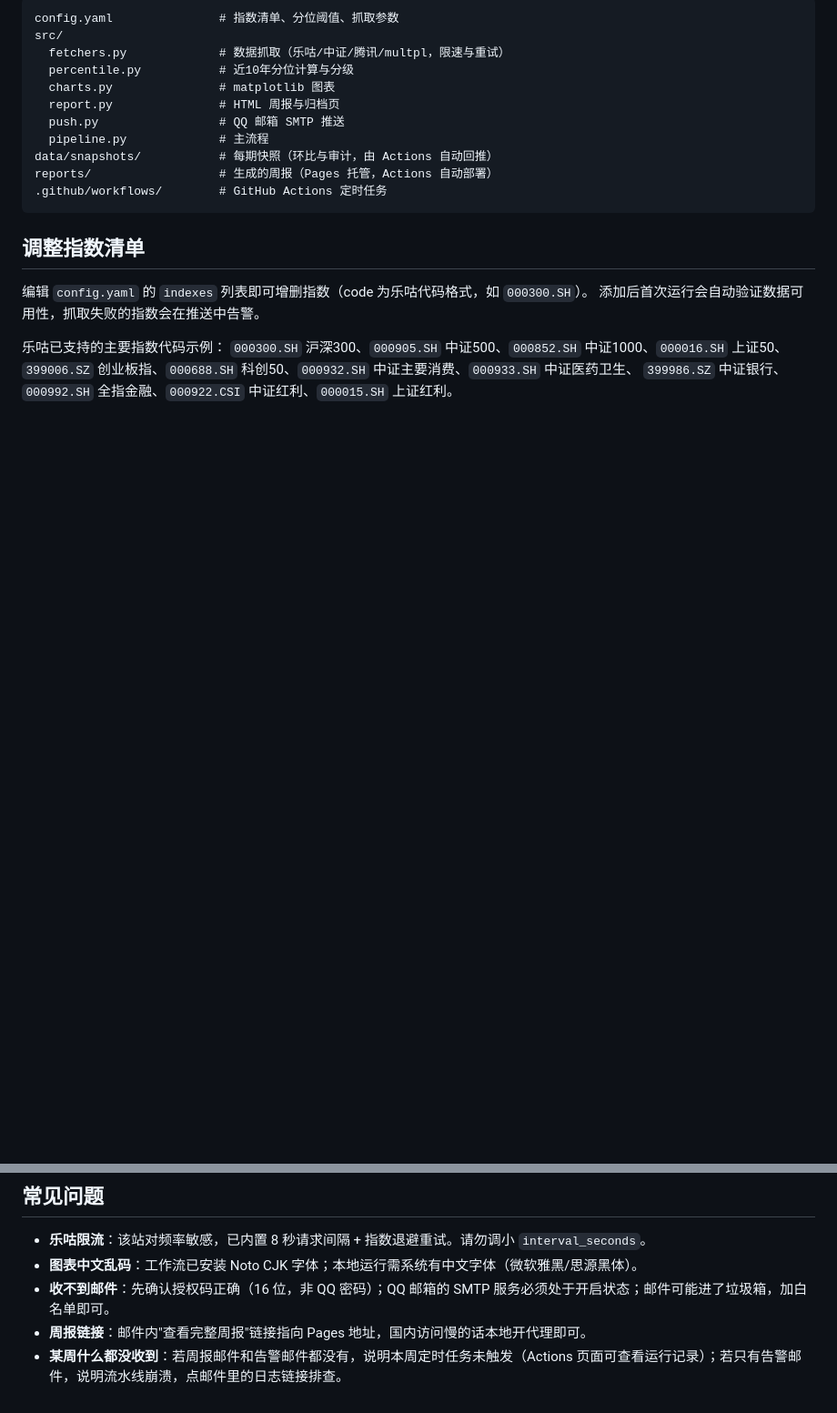
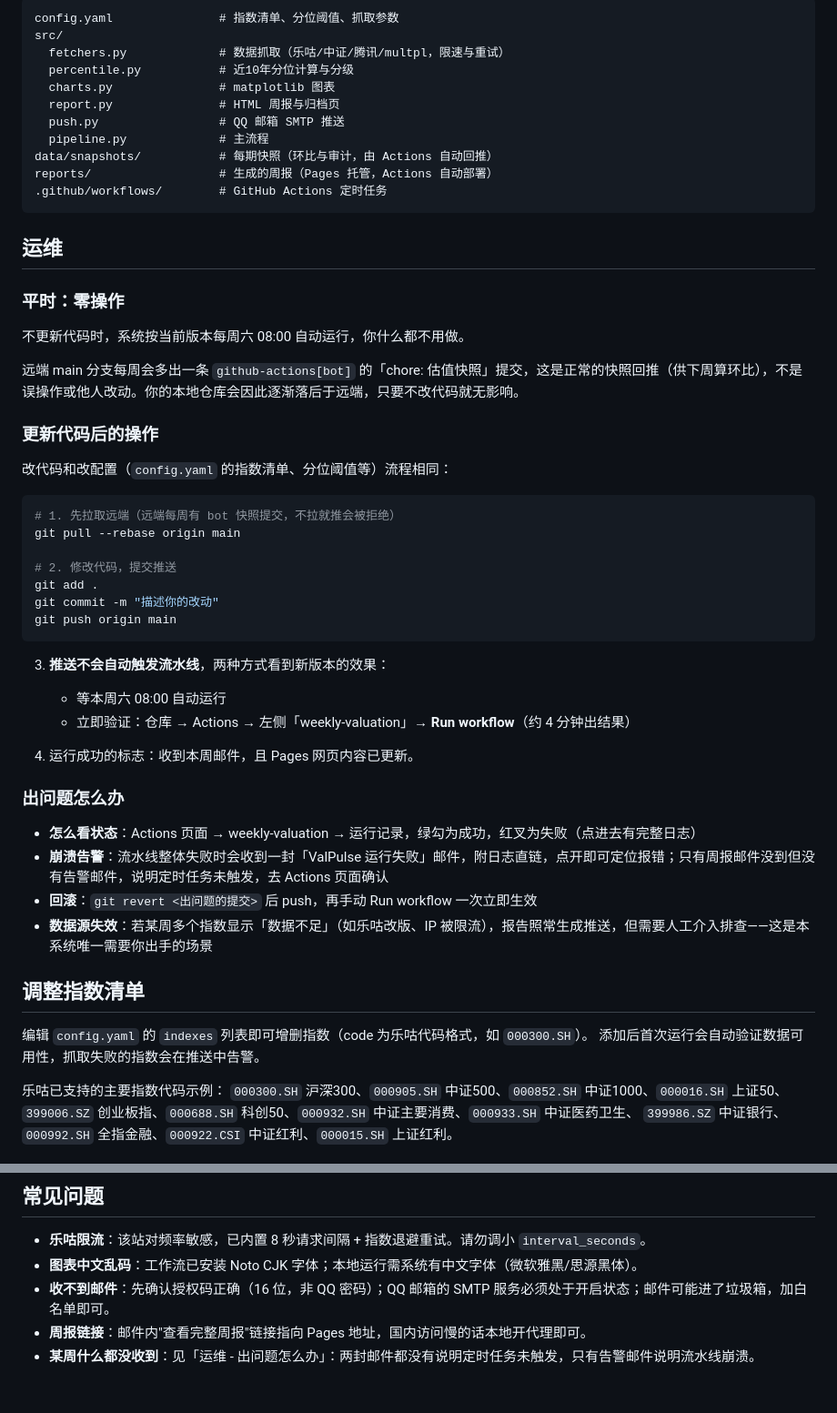
Before and after one commit to ShrekerNil/ValPulse, a Markdown page: README.md, 2 parts joined by grey strips. Shown at 91% size. GitHub-like rendering; blank space fills up the shorter version.

Commit message:
docs: add operations chapter to README
- 平时零操作：bot 每周回推快照提交属正常现象，本地落后无影响
- 更新代码后：pull --rebase 先行（否则被拒）-> push -> 手动 Run workflow 验证
  (push 不触发流水线，只有 schedule 和 workflow_dispatch 两种触发)
- 出问题怎么办：Actions 运行记录、崩溃告警邮件、git revert 回滚、
  数据源失效是唯一需人工介入的场景
- 常见问题「某周什么都没收到」压缩为交叉引用，避免同类信息两处存放

````diff
--- a/README.md
+++ b/README.md
@@ -84,6 +84,41 @@ reports/                  # 生成的周报（Pages 托管，Actions 自动部
 .github/workflows/        # GitHub Actions 定时任务
 ```
 
+## 运维
+
+### 平时：零操作
+
+不更新代码时，系统按当前版本每周六 08:00 自动运行，你什么都不用做。
+
+远端 main 分支每周会多出一条 `github-actions[bot]` 的「chore: 估值快照」提交，这是正常的快照回推（供下周算环比），不是误操作或他人改动。你的本地仓库会因此逐渐落后于远端，只要不改代码就无影响。
+
+### 更新代码后的操作
+
+改代码和改配置（`config.yaml` 的指数清单、分位阈值等）流程相同：
+
+```bash
+# 1. 先拉取远端（远端每周有 bot 快照提交，不拉就推会被拒绝）
+git pull --rebase origin main
+
+# 2. 修改代码，提交推送
+git add .
+git commit -m "描述你的改动"
+git push origin main
+```
+
+3. **推送不会自动触发流水线**，两种方式看到新版本的效果：
+   - 等本周六 08:00 自动运行
+   - 立即验证：仓库 → Actions → 左侧「weekly-valuation」→ **Run workflow**（约 4 分钟出结果）
+
+4. 运行成功的标志：收到本周邮件，且 Pages 网页内容已更新。
+
+### 出问题怎么办
+
+- **怎么看状态**：Actions 页面 → weekly-valuation → 运行记录，绿勾为成功，红叉为失败（点进去有完整日志）
+- **崩溃告警**：流水线整体失败时会收到一封「ValPulse 运行失败」邮件，附日志直链，点开即可定位报错；只有周报邮件没到但没有告警邮件，说明定时任务未触发，去 Actions 页面确认
+- **回滚**：`git revert <出问题的提交>` 后 push，再手动 Run workflow 一次立即生效
+- **数据源失效**：若某周多个指数显示「数据不足」（如乐咕改版、IP 被限流），报告照常生成推送，但需要人工介入排查——这是本系统唯一需要你出手的场景
+
 ## 调整指数清单
 
 编辑 `config.yaml` 的 `indexes` 列表即可增删指数（code 为乐咕代码格式，如 `000300.SH`）。
@@ -100,4 +135,4 @@ reports/                  # 生成的周报（Pages 托管，Actions 自动部
 - **图表中文乱码**：工作流已安装 Noto CJK 字体；本地运行需系统有中文字体（微软雅黑/思源黑体）。
 - **收不到邮件**：先确认授权码正确（16 位，非 QQ 密码）；QQ 邮箱的 SMTP 服务必须处于开启状态；邮件可能进了垃圾箱，加白名单即可。
 - **周报链接**：邮件内"查看完整周报"链接指向 Pages 地址，国内访问慢的话本地开代理即可。
-- **某周什么都没收到**：若周报邮件和告警邮件都没有，说明本周定时任务未触发（Actions 页面可查看运行记录）；若只有告警邮件，说明流水线崩溃，点邮件里的日志链接排查。
+- **某周什么都没收到**：见「运维 - 出问题怎么办」：两封邮件都没有说明定时任务未触发，只有告警邮件说明流水线崩溃。
````
